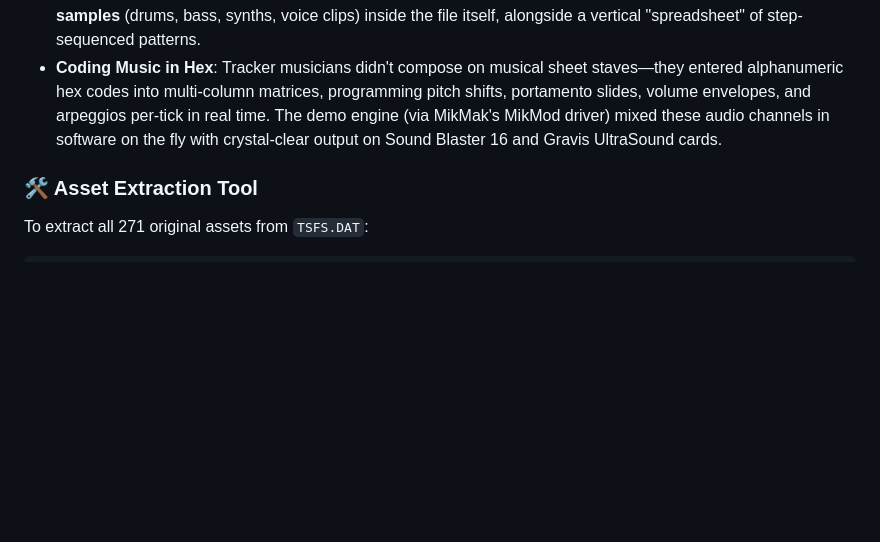
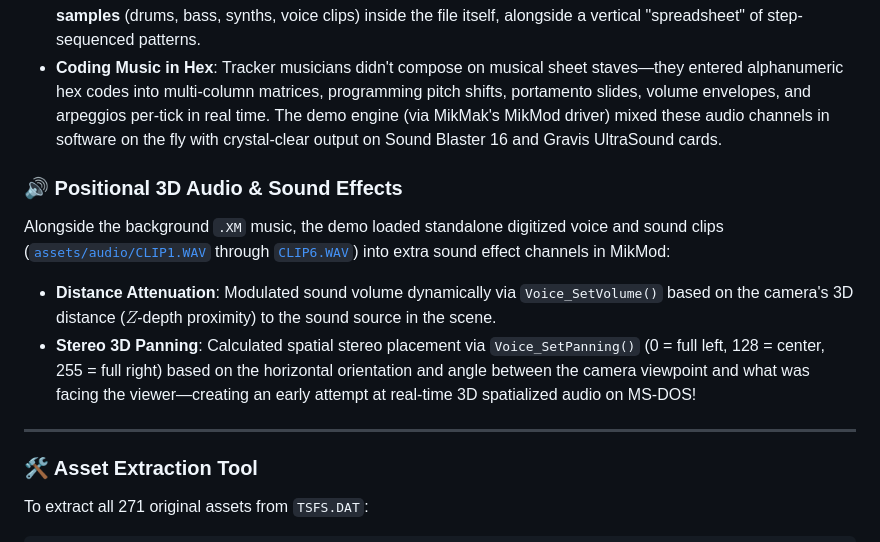
Before and after one commit to HyperVon/tsfs, a Markdown page: README.md, the part around the change. Drawn GitHub-style; blank space fills up the shorter version.

Commit message:
Document positional 3D audio attenuation and stereo panning features in MikMod sound engine

```diff
--- a/README.md
+++ b/README.md
@@ -269,6 +269,15 @@ In the 1990s demoscene, tracker music was an extraordinary marriage of musical c
 * **The Tracker Solution**: Trackers like **FastTracker II** solved this by bundling **real digital instrument sound samples** (drums, bass, synths, voice clips) inside the file itself, alongside a vertical "spreadsheet" of step-sequenced patterns.
 * **Coding Music in Hex**: Tracker musicians didn't compose on musical sheet staves—they entered alphanumeric hex codes into multi-column matrices, programming pitch shifts, portamento slides, volume envelopes, and arpeggios per-tick in real time. The demo engine (via MikMak's MikMod driver) mixed these audio channels in software on the fly with crystal-clear output on Sound Blaster 16 and Gravis UltraSound cards.
 
+
+
+### 🔊 Positional 3D Audio & Sound Effects
+Alongside the background `.XM` music, the demo loaded standalone digitized voice and sound clips ([`assets/audio/CLIP1.WAV`](assets/audio/CLIP1.WAV) through [`CLIP6.WAV`](assets/audio/CLIP6.WAV)) into extra sound effect channels in MikMod:
+* **Distance Attenuation**: Modulated sound volume dynamically via `Voice_SetVolume()` based on the camera's 3D distance ($Z$-depth proximity) to the sound source in the scene.
+* **Stereo 3D Panning**: Calculated spatial stereo placement via `Voice_SetPanning()` (0 = full left, 128 = center, 255 = full right) based on the horizontal orientation and angle between the camera viewpoint and what was facing the viewer—creating an early attempt at real-time 3D spatialized audio on MS-DOS!
+
+---
+
 ### 🛠️ Asset Extraction Tool
 
 To extract all 271 original assets from `TSFS.DAT`:
```
